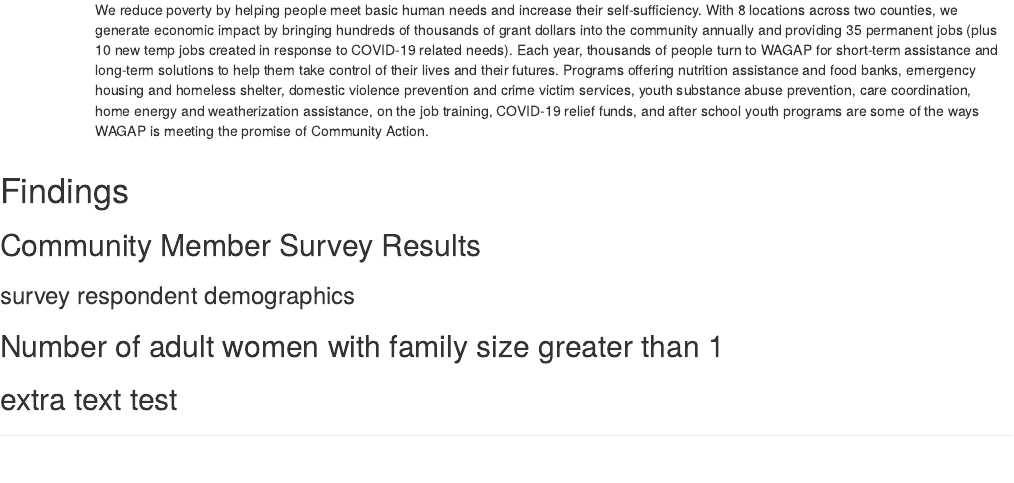
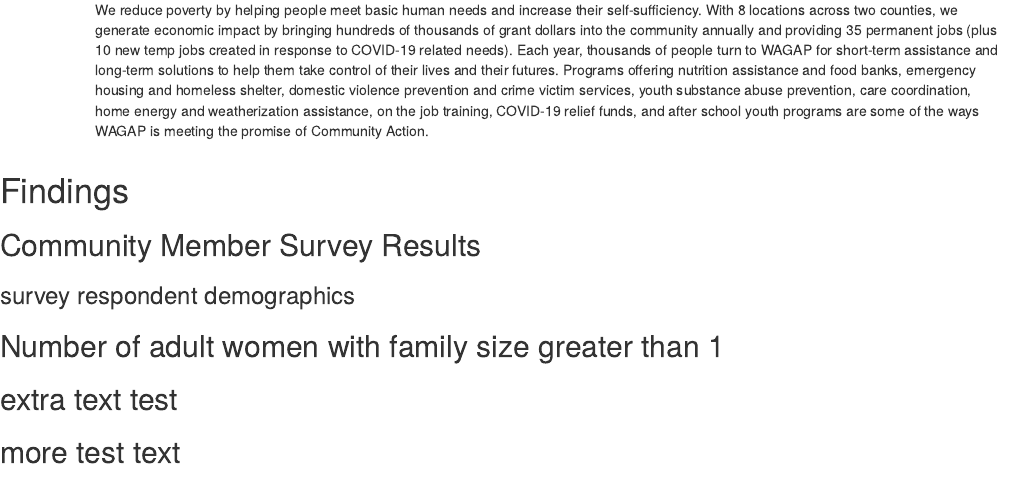
Before and after one commit to Jody-O/WAGAP_poverty_analysis, an R Markdown document (WAGAP-Poverty_and_Food-Report.Rmd): the page in a window 1100 px wide, from 1100 px down. Rendered offline with R 4.5, knitr and Pandoc, with nearby package versions; the code chunks are not run, so their results and figures are left out.

Commit message:
Update WAGAP-Poverty_and_Food-Report.Rmd
test

````diff
--- a/WAGAP-Poverty_and_Food-Report.Rmd
+++ b/WAGAP-Poverty_and_Food-Report.Rmd
@@ -113,3 +113,5 @@
 
 ```
 ## extra text test
+
+## more test text
````
